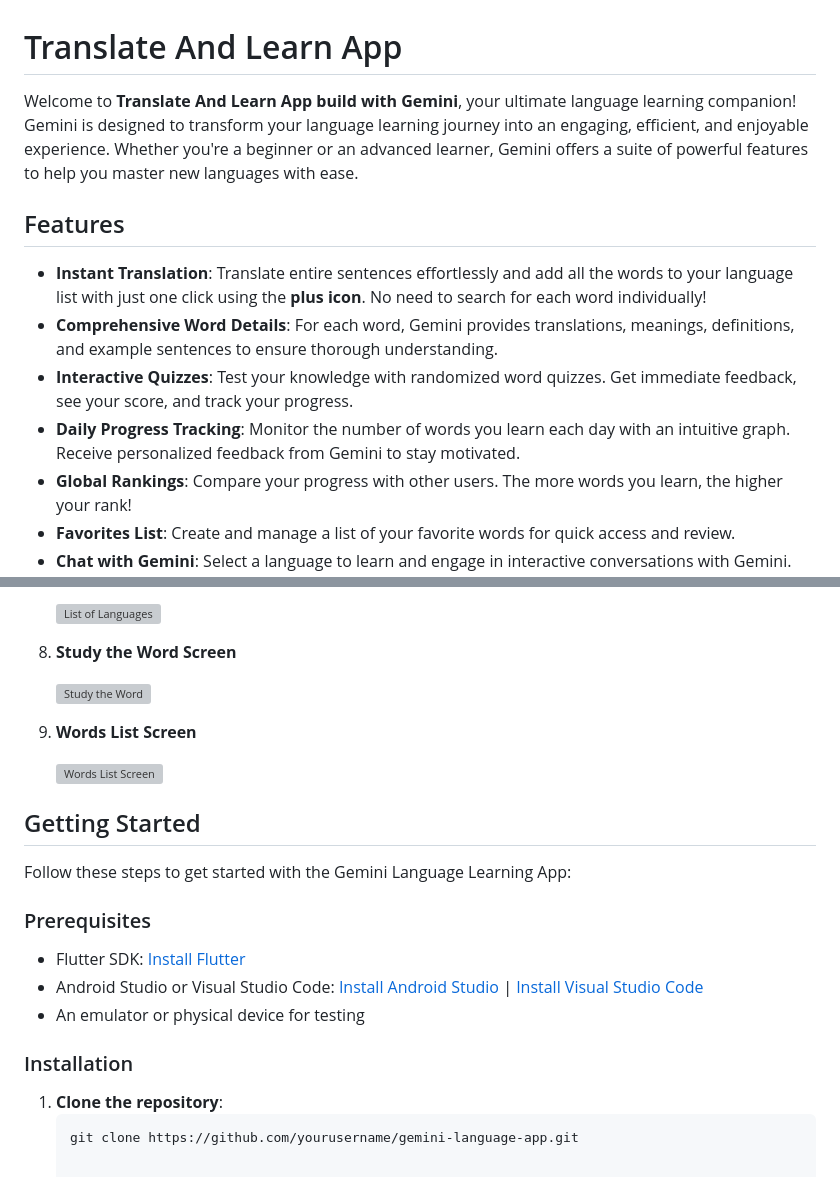
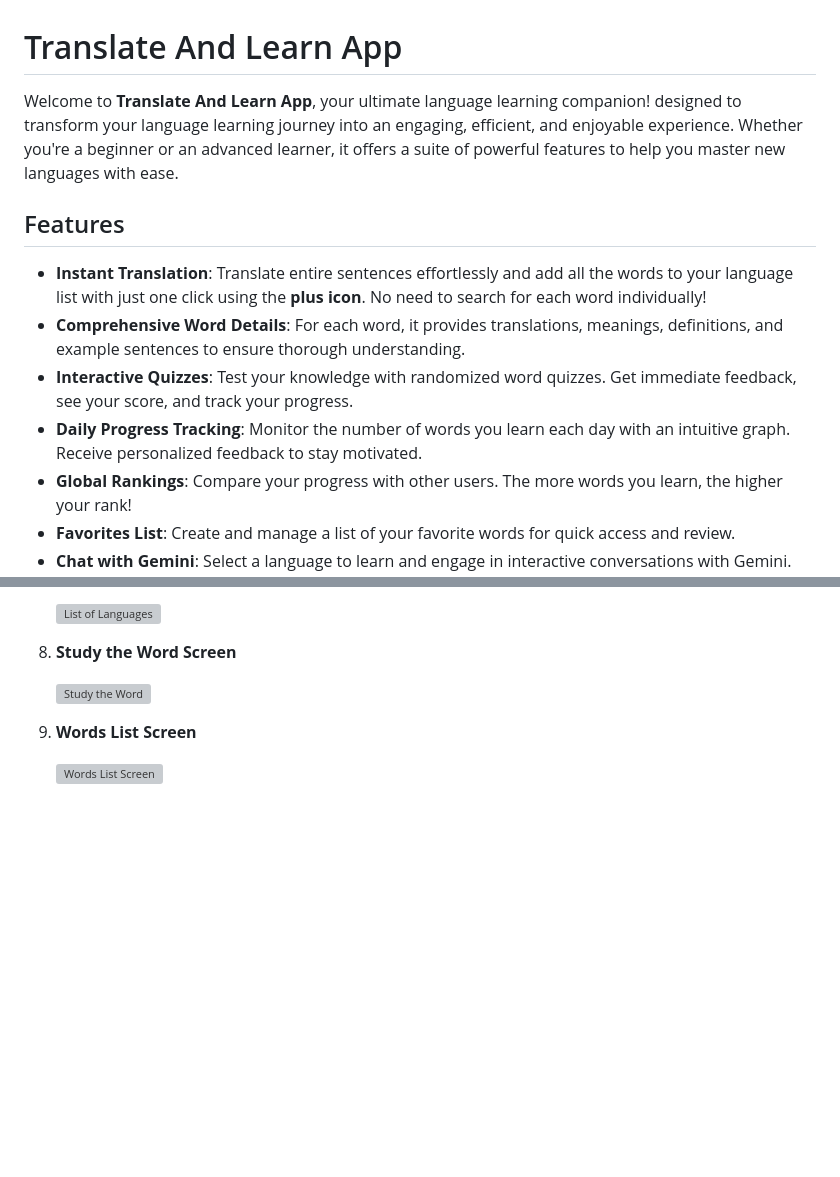
Before and after one commit to yaraFarouk/translateAndLearnApp, a Markdown page: README.md, 2 parts joined by grey strips. Rendered like a GitHub page; blank space fills up the shorter version; grey boxes are pictures that could not be loaded.

Commit message:
🚀 App Release

````diff
--- a/README.md
+++ b/README.md
@@ -1,13 +1,13 @@
 # Translate And Learn App
 
-Welcome to **Translate And Learn App build with Gemini**, your ultimate language learning companion! Gemini is designed to transform your language learning journey into an engaging, efficient, and enjoyable experience. Whether you're a beginner or an advanced learner, Gemini offers a suite of powerful features to help you master new languages with ease.
+Welcome to **Translate And Learn App**, your ultimate language learning companion! designed to transform your language learning journey into an engaging, efficient, and enjoyable experience. Whether you're a beginner or an advanced learner, it offers a suite of powerful features to help you master new languages with ease.
 
 ## Features
 
 - **Instant Translation**: Translate entire sentences effortlessly and add all the words to your language list with just one click using the **plus icon**. No need to search for each word individually!
-- **Comprehensive Word Details**: For each word, Gemini provides translations, meanings, definitions, and example sentences to ensure thorough understanding.
+- **Comprehensive Word Details**: For each word, it provides translations, meanings, definitions, and example sentences to ensure thorough understanding.
 - **Interactive Quizzes**: Test your knowledge with randomized word quizzes. Get immediate feedback, see your score, and track your progress.
-- **Daily Progress Tracking**: Monitor the number of words you learn each day with an intuitive graph. Receive personalized feedback from Gemini to stay motivated.
+- **Daily Progress Tracking**: Monitor the number of words you learn each day with an intuitive graph. Receive personalized feedback to stay motivated.
 - **Global Rankings**: Compare your progress with other users. The more words you learn, the higher your rank!
 - **Favorites List**: Create and manage a list of your favorite words for quick access and review.
 - **Chat with Gemini**: Select a language to learn and engage in interactive conversations with Gemini. Practice in a conversational context to enhance your fluency.
@@ -64,19 +64,3 @@ Welcome to **Translate And Learn App build with Gemini**, your ultimate language
 9. **Words List Screen**
 
    <img src="https://github.com/user-attachments/assets/b2374215-b4fe-4f58-9d0f-90b39e01a1c1" alt="Words List Screen" width="300">
-
-## Getting Started
-
-Follow these steps to get started with the Gemini Language Learning App:
-
-### Prerequisites
-
-- Flutter SDK: [Install Flutter](https://flutter.dev/docs/get-started/install)
-- Android Studio or Visual Studio Code: [Install Android Studio](https://developer.android.com/studio) | [Install Visual Studio Code](https://code.visualstudio.com/)
-- An emulator or physical device for testing
-
-### Installation
-
-1. **Clone the repository**:
-   ```bash
-   git clone https://github.com/yourusername/gemini-language-app.git
````
